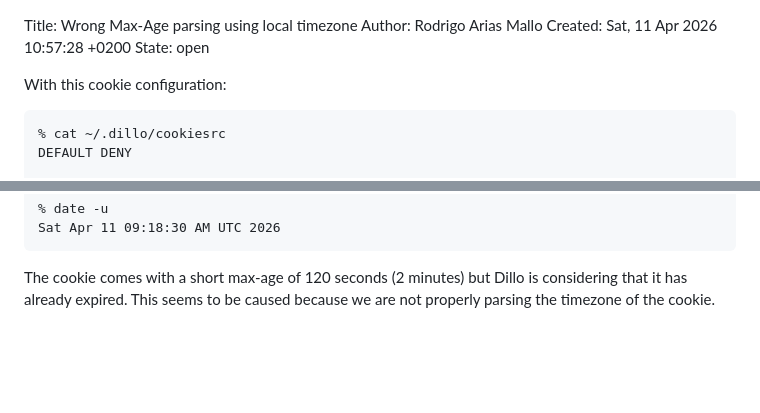
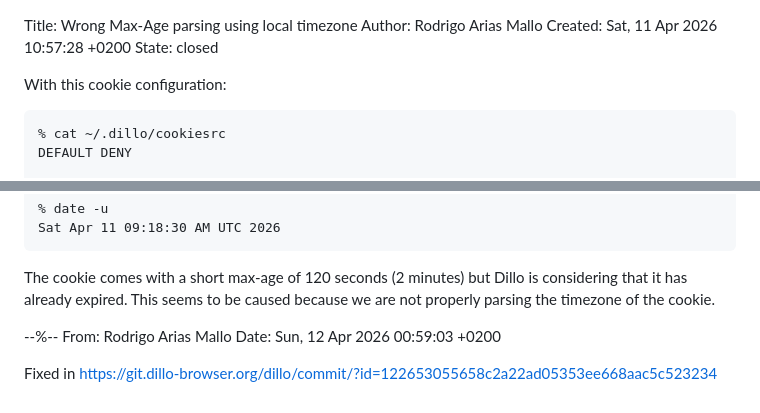
Before and after one commit to humano-ai/bugtracker, a Markdown page: 521/index.md, 2 parts joined by grey strips. Drawn GitHub-style; blank space fills up the shorter version.

Commit message:
Close 521

```diff
--- a/521/index.md
+++ b/521/index.md
@@ -1,7 +1,7 @@
 Title: Wrong Max-Age parsing using local timezone
 Author: Rodrigo Arias Mallo
 Created: Sat, 11 Apr 2026 10:57:28 +0200
-State: open
+State: closed
 
 With this cookie configuration:
 
@@ -94,3 +94,9 @@ Printing the expired cookie message shows what is going on:
 The cookie comes with a short max-age of 120 seconds (2 minutes) but Dillo is
 considering that it has already expired. This seems to be caused because we are
 not properly parsing the timezone of the cookie.
+
+--%--
+From: Rodrigo Arias Mallo
+Date: Sun, 12 Apr 2026 00:59:03 +0200
+
+Fixed in <https://git.dillo-browser.org/dillo/commit/?id=122653055658c2a22ad05353ee668aac5c523234>
```
